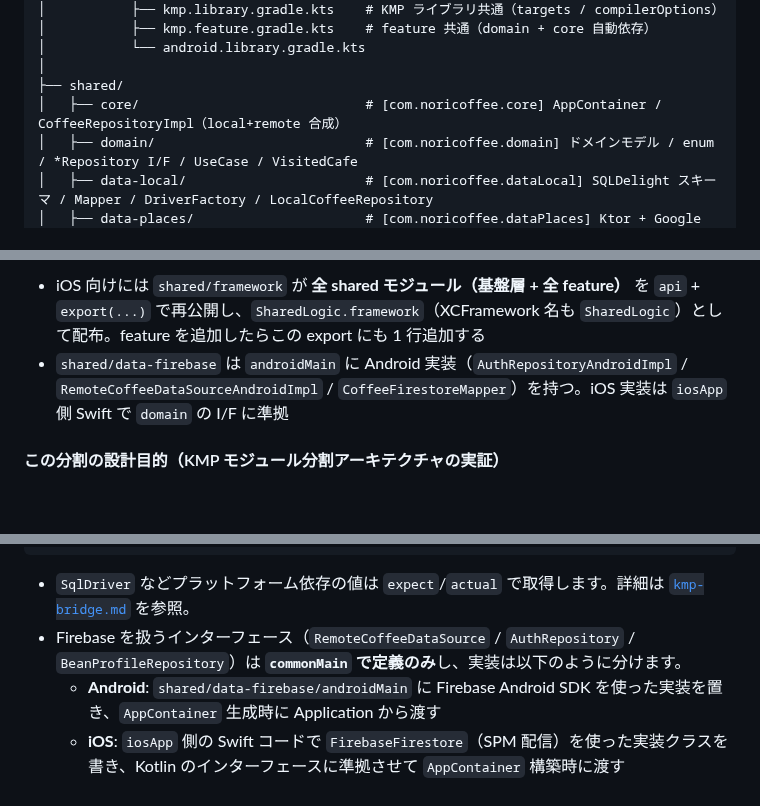
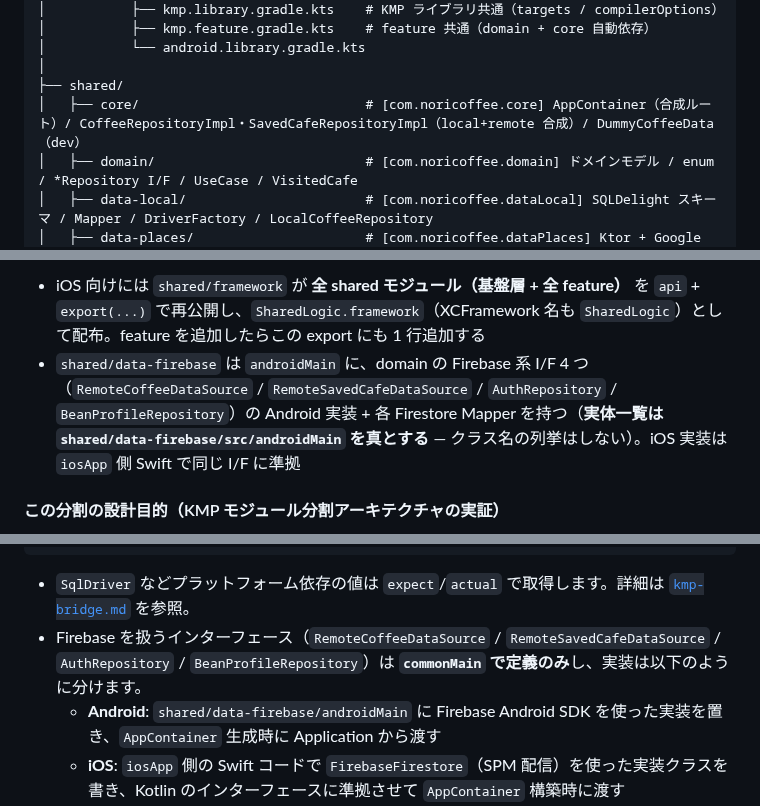
Before and after one commit to noricoffee/CoffeeVision, a Markdown page: docs/architecture.md, 3 parts joined by grey strips. Drawn GitHub-style; blank space fills up the shorter version.

````diff
--- a/docs/architecture.md
+++ b/docs/architecture.md
@@ -37,7 +37,7 @@ coffeevision/
 │           └── android.library.gradle.kts
 │
 ├── shared/
-│   ├── core/                             # [com.noricoffee.core] AppContainer / CoffeeRepositoryImpl（local+remote 合成）
+│   ├── core/                             # [com.noricoffee.core] AppContainer（合成ルート）/ CoffeeRepositoryImpl・SavedCafeRepositoryImpl（local+remote 合成）/ DummyCoffeeData（dev）
 │   ├── domain/                           # [com.noricoffee.domain] ドメインモデル / enum / *Repository I/F / UseCase / VisitedCafe
 │   ├── data-local/                       # [com.noricoffee.dataLocal] SQLDelight スキーマ / Mapper / DriverFactory / LocalCoffeeRepository
 │   ├── data-places/                      # [com.noricoffee.dataPlaces] Ktor + Google Places API クライアント（PlacesClient / CafeRepositoryImpl）
@@ -63,7 +63,7 @@ coffeevision/
 ```
 
 - iOS 向けには `shared/framework` が **全 shared モジュール（基盤層 + 全 feature）** を `api` + `export(...)` で再公開し、`SharedLogic.framework`（XCFramework 名も `SharedLogic`）として配布。feature を追加したらこの export にも 1 行追加する
-- `shared/data-firebase` は `androidMain` に Android 実装（`AuthRepositoryAndroidImpl` / `RemoteCoffeeDataSourceAndroidImpl` / `CoffeeFirestoreMapper`）を持つ。iOS 実装は `iosApp` 側 Swift で `domain` の I/F に準拠
+- `shared/data-firebase` は `androidMain` に、domain の Firebase 系 I/F 4 つ（`RemoteCoffeeDataSource` / `RemoteSavedCafeDataSource` / `AuthRepository` / `BeanProfileRepository`）の Android 実装 + 各 Firestore Mapper を持つ（**実体一覧は `shared/data-firebase/src/androidMain` を真とする** — クラス名の列挙はしない）。iOS 実装は `iosApp` 側 Swift で同じ I/F に準拠
 
 #### この分割の設計目的（KMP モジュール分割アーキテクチャの実証）
 
@@ -482,7 +484,7 @@ class AppContainer(
 ```
 
 - `SqlDriver` などプラットフォーム依存の値は `expect`/`actual` で取得します。詳細は [`kmp-bridge.md`](./kmp-bridge.md) を参照。
-- Firebase を扱うインターフェース（`RemoteCoffeeDataSource` / `AuthRepository` / `BeanProfileRepository`）は **`commonMain` で定義のみ**し、実装は以下のように分けます。
+- Firebase を扱うインターフェース（`RemoteCoffeeDataSource` / `RemoteSavedCafeDataSource` / `AuthRepository` / `BeanProfileRepository`）は **`commonMain` で定義のみ**し、実装は以下のように分けます。
     - **Android**: `shared/data-firebase/androidMain` に Firebase Android SDK を使った実装を置き、`AppContainer` 生成時に Application から渡す
     - **iOS**: `iosApp` 側の Swift コードで `FirebaseFirestore`（SPM 配信）を使った実装クラスを書き、Kotlin のインターフェースに準拠させて `AppContainer` 構築時に渡す
 
````
Also changed, not shown: other parts of docs/architecture.md (+13 -11 lines).
